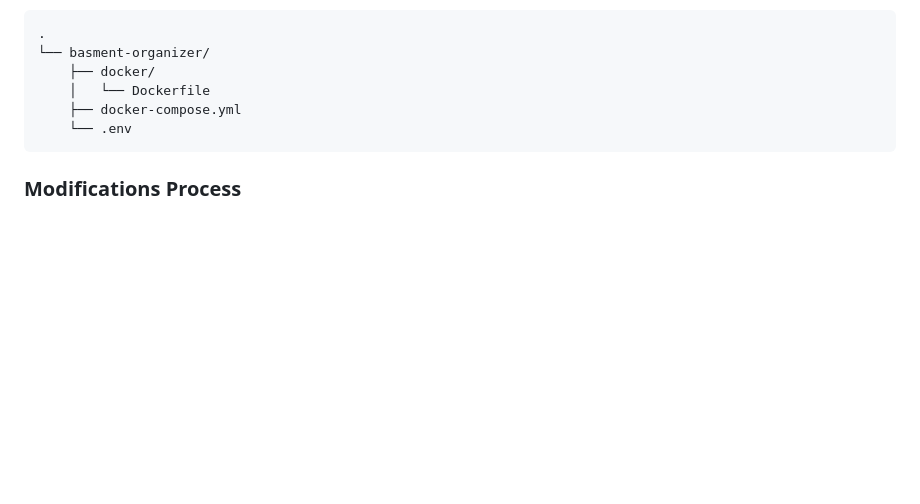
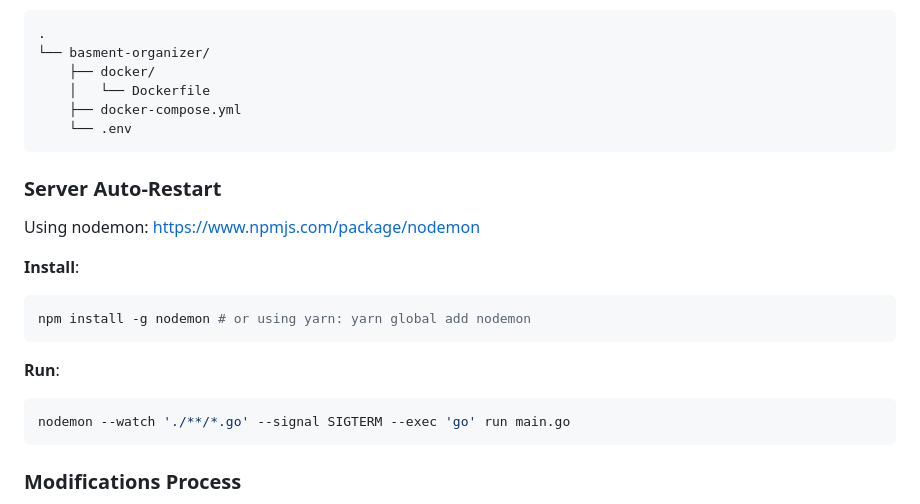
Before and after one commit to dev-Toumeh/basement-organizer, a Markdown page: Technical_Documentation.md, the part around the change. Drawn GitHub-style; blank space fills up the shorter version.

Commit message:
Add nodemon information for auto restarting the app on change

````diff
--- a/Technical_Documentation.md
+++ b/Technical_Documentation.md
@@ -82,6 +82,19 @@ Run build:
     └── .env
 ```
 
+### Server Auto-Restart
+Using nodemon: https://www.npmjs.com/package/nodemon
+
+**Install**:
+```bash
+npm install -g nodemon # or using yarn: yarn global add nodemon
+```
+
+**Run**:
+```bash
+nodemon --watch './**/*.go' --signal SIGTERM --exec 'go' run main.go
+```
+
 ### Modifications Process
 - To modify the development environment, first switch to the **setup-maintenance-dev-env** branch, commit your changes,
   and then merge those changes into the main branch.
````
